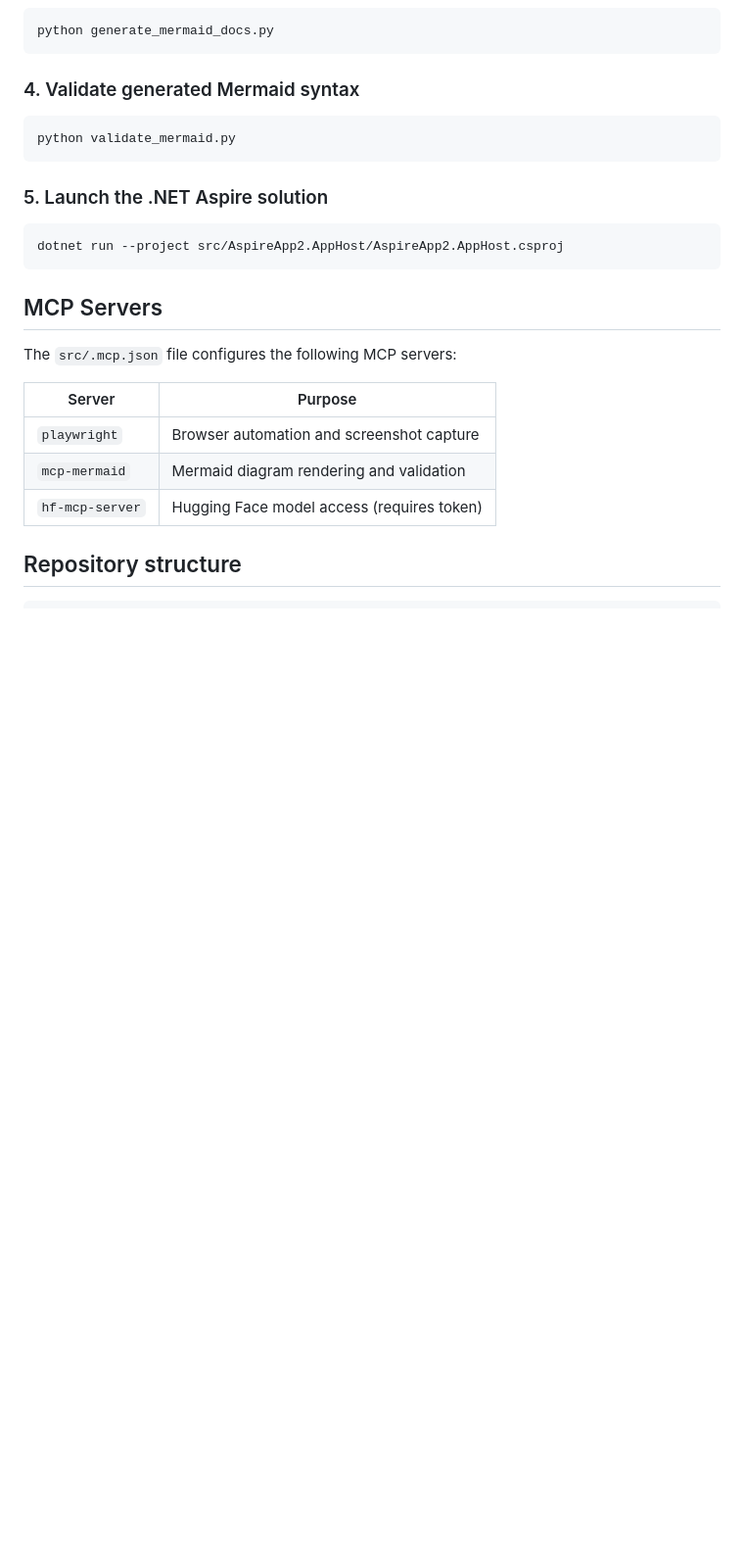
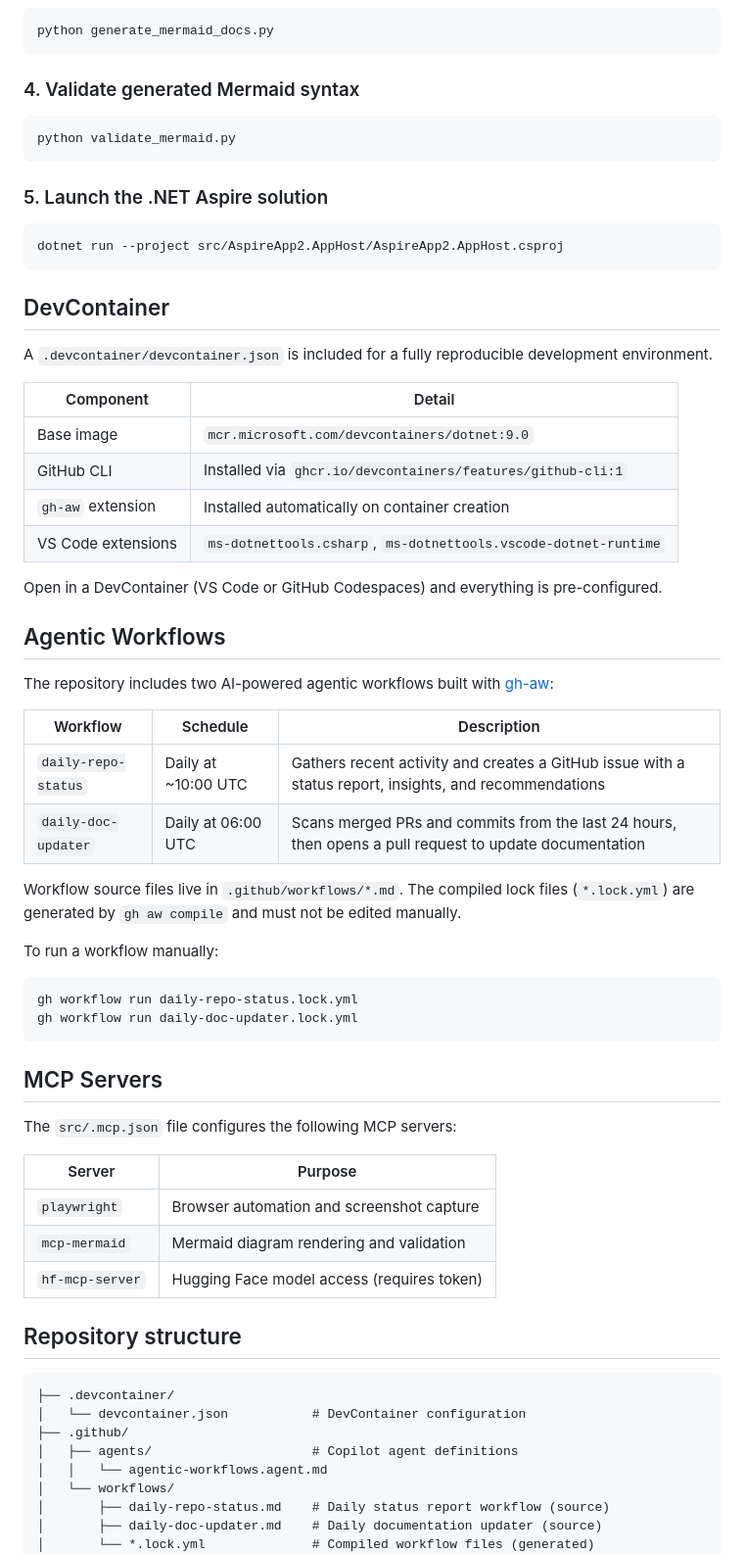
Before and after one commit to davidop/agentcamp-madrid-2026, a Markdown page: README.md, the part around one of its changes. Shown at 98% size. GitHub-like rendering; blank space fills up the shorter version.

Commit message:
docs: document DevContainers and agentic workflows
Add sections to README.md for:
- DevContainer configuration (PR #4)
- Agentic workflows: daily-repo-status (PR #6) and daily-doc-updater
- Updated repository structure tree to reflect new files

Co-authored-by: Copilot <223556219+Copilot@users.noreply.github.com>

````diff
--- a/README.md
+++ b/README.md
@@ -70,6 +72,37 @@ python validate_mermaid.py
 dotnet run --project src/AspireApp2.AppHost/AspireApp2.AppHost.csproj
 ```
 
+## DevContainer
+
+A `.devcontainer/devcontainer.json` is included for a fully reproducible development environment.
+
+| Component | Detail |
+|-----------|--------|
+| Base image | `mcr.microsoft.com/devcontainers/dotnet:9.0` |
+| GitHub CLI | Installed via `ghcr.io/devcontainers/features/github-cli:1` |
+| `gh-aw` extension | Installed automatically on container creation |
+| VS Code extensions | `ms-dotnettools.csharp`, `ms-dotnettools.vscode-dotnet-runtime` |
+
+Open in a DevContainer (VS Code or GitHub Codespaces) and everything is pre-configured.
+
+## Agentic Workflows
+
+The repository includes two AI-powered agentic workflows built with [gh-aw](https://github.com/github/gh-aw):
+
+| Workflow | Schedule | Description |
+|----------|----------|-------------|
+| `daily-repo-status` | Daily at ~10:00 UTC | Gathers recent activity and creates a GitHub issue with a status report, insights, and recommendations |
+| `daily-doc-updater` | Daily at 06:00 UTC | Scans merged PRs and commits from the last 24 hours, then opens a pull request to update documentation |
+
+Workflow source files live in `.github/workflows/*.md`. The compiled lock files (`*.lock.yml`) are generated by `gh aw compile` and must not be edited manually.
+
+To run a workflow manually:
+
+```bash
+gh workflow run daily-repo-status.lock.yml
+gh workflow run daily-doc-updater.lock.yml
+```
+
 ## MCP Servers
 
 The `src/.mcp.json` file configures the following MCP servers:
@@ -83,6 +116,15 @@ The `src/.mcp.json` file configures the following MCP servers:
 ## Repository structure
 
 ```
+├── .devcontainer/
+│   └── devcontainer.json           # DevContainer configuration
+├── .github/
+│   ├── agents/                     # Copilot agent definitions
+│   │   └── agentic-workflows.agent.md
+│   └── workflows/
+│       ├── daily-repo-status.md    # Daily status report workflow (source)
+│       ├── daily-doc-updater.md    # Daily documentation updater (source)
+│       └── *.lock.yml              # Compiled workflow files (generated)
 ├── src/                        # .NET Aspire solution
 │   ├── AspireApp2.AppHost/     # Orchestrator
 │   ├── AspireApp2.Web/         # Blazor frontend
````
Also changed, not shown: other parts of README.md (+2 -0 lines).
